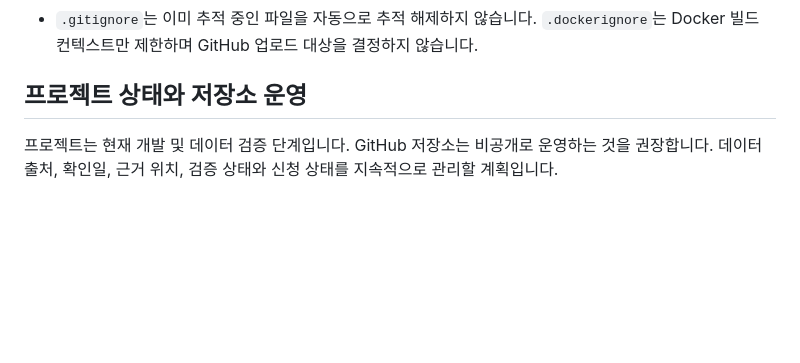
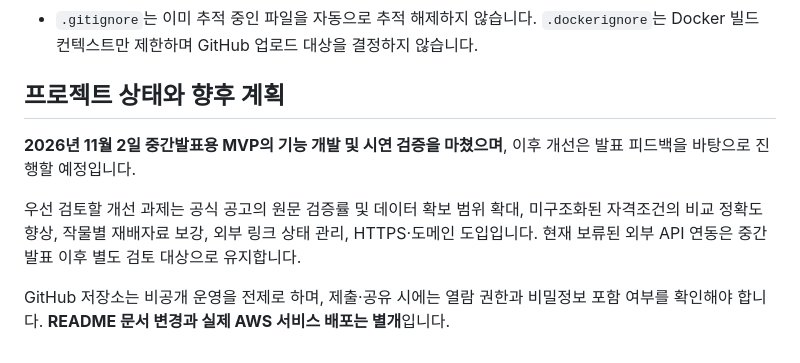
Before and after one commit to maljaehyeok/munongsa, a Markdown page: README.md, the part around one of its changes. Drawn GitHub-style; blank space fills up the shorter version.

Commit message:
docs: refresh README for MUNONGSA midterm MVP status

```diff
--- a/README.md
+++ b/README.md
@@ -119,6 +156,10 @@ python app.py
 - `.gitignore`는 지정된 파일 패턴을 Git에서 제외하도록 도울 뿐, 모든 민감정보를 자동으로 탐지하거나 제거하지 않습니다. 업로드 전에 파일 내용과 변경 목록을 직접 확인해야 합니다.
 - `.gitignore`는 이미 추적 중인 파일을 자동으로 추적 해제하지 않습니다. `.dockerignore`는 Docker 빌드 컨텍스트만 제한하며 GitHub 업로드 대상을 결정하지 않습니다.
 
-## 프로젝트 상태와 저장소 운영
+## 프로젝트 상태와 향후 계획
 
-프로젝트는 현재 개발 및 데이터 검증 단계입니다. GitHub 저장소는 비공개로 운영하는 것을 권장합니다. 데이터 출처, 확인일, 근거 위치, 검증 상태와 신청 상태를 지속적으로 관리할 계획입니다.
+**2026년 11월 2일 중간발표용 MVP의 기능 개발 및 시연 검증을 마쳤으며**, 이후 개선은 발표 피드백을 바탕으로 진행할 예정입니다.
+
+우선 검토할 개선 과제는 공식 공고의 원문 검증률 및 데이터 확보 범위 확대, 미구조화된 자격조건의 비교 정확도 향상, 작물별 재배자료 보강, 외부 링크 상태 관리, HTTPS·도메인 도입입니다. 현재 보류된 외부 API 연동은 중간발표 이후 별도 검토 대상으로 유지합니다.
+
+GitHub 저장소는 비공개 운영을 전제로 하며, 제출·공유 시에는 열람 권한과 비밀정보 포함 여부를 확인해야 합니다. **README 문서 변경과 실제 AWS 서비스 배포는 별개**입니다.
```
Also changed, not shown: other parts of README.md (+40 -3 lines).
